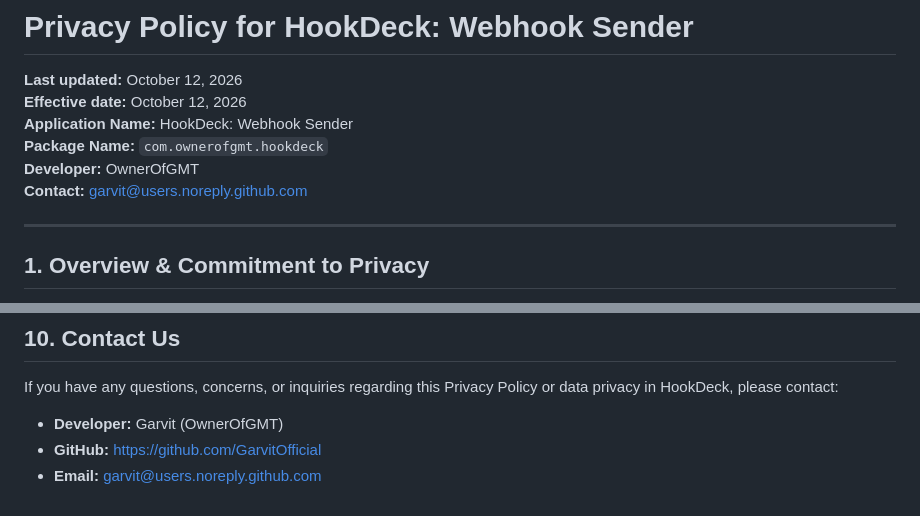
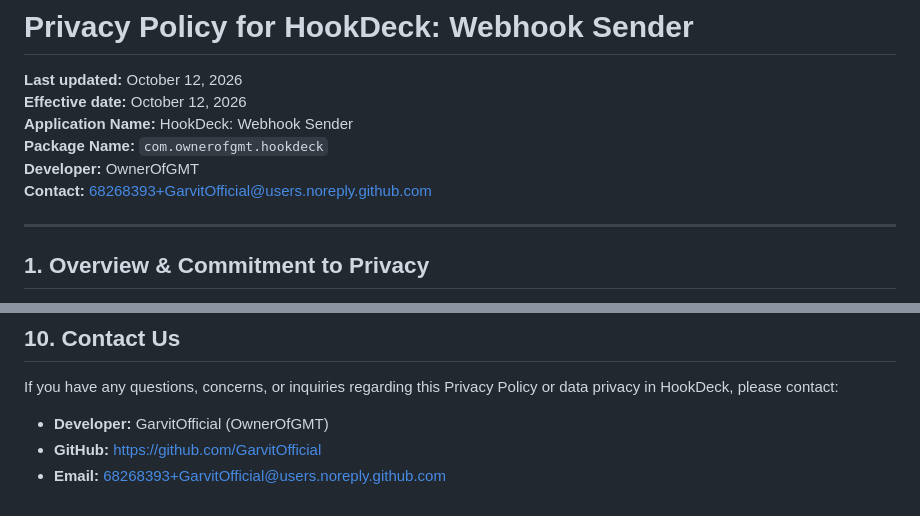
Before and after one commit to GarvitOfficial/hookDeck, a Markdown page: PRIVACY_POLICY.md, 2 parts joined by grey strips. Drawn GitHub-style.

```diff
--- a/PRIVACY_POLICY.md
+++ b/PRIVACY_POLICY.md
@@ -5,7 +5,7 @@
 **Application Name:** HookDeck: Webhook Sender
 **Package Name:** `com.ownerofgmt.hookdeck`
 **Developer:** OwnerOfGMT
-**Contact:** [garvit@users.noreply.github.com](mailto:garvit@users.noreply.github.com)
+**Contact:** [68268393+GarvitOfficial@users.noreply.github.com](mailto:68268393+GarvitOfficial@users.noreply.github.com)
 
 ---
 
@@ -102,6 +102,6 @@ We may update this Privacy Policy periodically to reflect new features, operatio
 
 If you have any questions, concerns, or inquiries regarding this Privacy Policy or data privacy in HookDeck, please contact:
 
-* **Developer:** Garvit (OwnerOfGMT)
+* **Developer:** GarvitOfficial (OwnerOfGMT)
 * **GitHub:** [https://github.com/GarvitOfficial](https://github.com/GarvitOfficial)
-* **Email:** [garvit@users.noreply.github.com](mailto:garvit@users.noreply.github.com)
+* **Email:** [68268393+GarvitOfficial@users.noreply.github.com](mailto:68268393+GarvitOfficial@users.noreply.github.com)
```
Also changed, not shown: README.md (+1 -1 lines).
